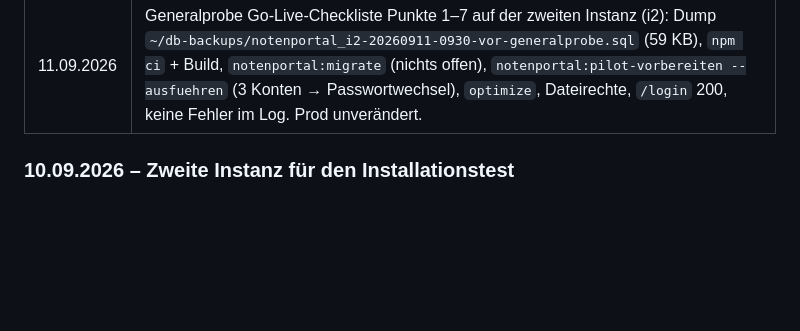
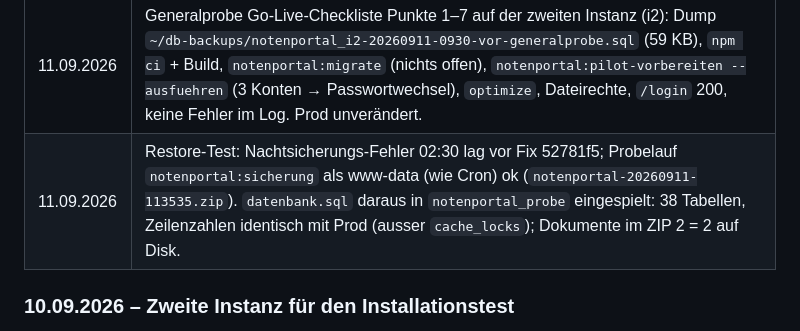
Before and after one commit to magic-usb-c/notenportal, a Markdown page: docs/betrieb.md, the part around the change. GitHub-like rendering; blank space fills up the shorter version.

```diff
--- a/docs/betrieb.md
+++ b/docs/betrieb.md
@@ -105,6 +105,7 @@ sudo systemctl reload apache2
 | 11.09.2026 | Dump `notenportal-20260911-0347-vor-feed-import.sql` + Tag `vor-feed-import`, Migration `2026_09_11_000005_calendar_feed_import_exams` (calendar_feeds.import_exams) per `--path` erst auf `notenportal_probe` inkl. Rollback, dann `notenportal`. |
 | 11.09.2026 | Dump `notenportal-20260911-0719-vor-locale.sql` + Tag `vor-locale`, Migration `2026_09_11_000008_benutzer_locale` (`benutzer.locale` varchar(5) nullable, persönliche Sprache; Einstellungen `sprache_standard`/`sprachwahl_aktiv` ohne Schema) erst auf `notenportal_probe` (inkl. Rollback), dann `notenportal`. Sprachwahl bleibt aus. |
 | 11.09.2026 | Generalprobe Go-Live-Checkliste Punkte 1–7 auf der zweiten Instanz (i2): Dump `~/db-backups/notenportal_i2-20260911-0930-vor-generalprobe.sql` (59 KB), `npm ci` + Build, `notenportal:migrate` (nichts offen), `notenportal:pilot-vorbereiten --ausfuehren` (3 Konten → Passwortwechsel), `optimize`, Dateirechte, `/login` 200, keine Fehler im Log. Prod unverändert. |
+| 11.09.2026 | Restore-Test: Nachtsicherungs-Fehler 02:30 lag vor Fix 52781f5; Probelauf `notenportal:sicherung` als www-data (wie Cron) ok (`notenportal-20260911-113535.zip`). `datenbank.sql` daraus in `notenportal_probe` eingespielt: 38 Tabellen, Zeilenzahlen identisch mit Prod (ausser `cache_locks`); Dokumente im ZIP 2 = 2 auf Disk. |
 
 ### 10.09.2026 – Zweite Instanz für den Installationstest
 - Zweck: `install.sh` auf dieser VM wie auf einem frischen Server durchspielen, ohne die laufende Instanz anzufassen.
```
Also changed, not shown: docs/audit-backlog.md (+9 -4 lines).
